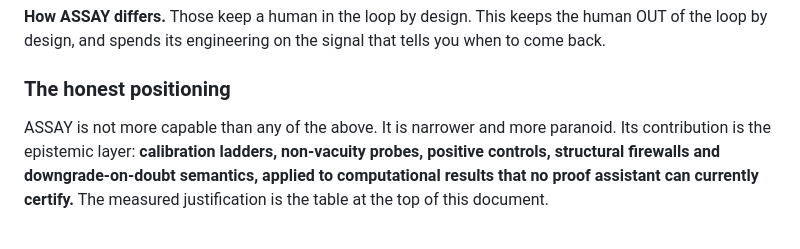
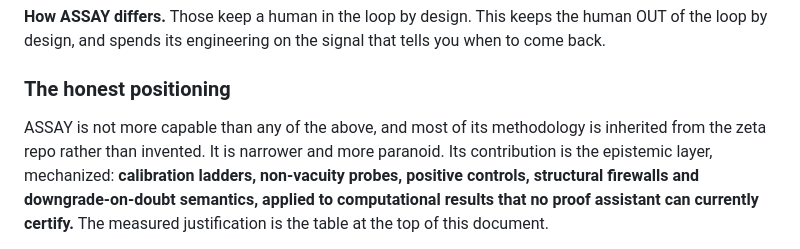
Before and after one commit to owenpkent/hadwiger-nelson, a Markdown page: docs/platform/README.md, the part around one of its changes. GitHub-like rendering.

```diff
--- a/docs/platform/README.md
+++ b/docs/platform/README.md
@@ -213,8 +256,9 @@ tells you when to come back.
 
 ### The honest positioning
 
-ASSAY is not more capable than any of the above. It is narrower and more paranoid.
-Its contribution is the epistemic layer: **calibration ladders, non-vacuity probes,
+ASSAY is not more capable than any of the above, and most of its methodology is
+inherited from the zeta repo rather than invented. It is narrower and more
+paranoid. Its contribution is the epistemic layer, mechanized: **calibration ladders, non-vacuity probes,
 positive controls, structural firewalls and downgrade-on-doubt semantics, applied
 to computational results that no proof assistant can currently certify.** The
 measured justification is the table at the top of this document.
```
Also changed, not shown: other parts of docs/platform/README.md (+43 -0 lines).
